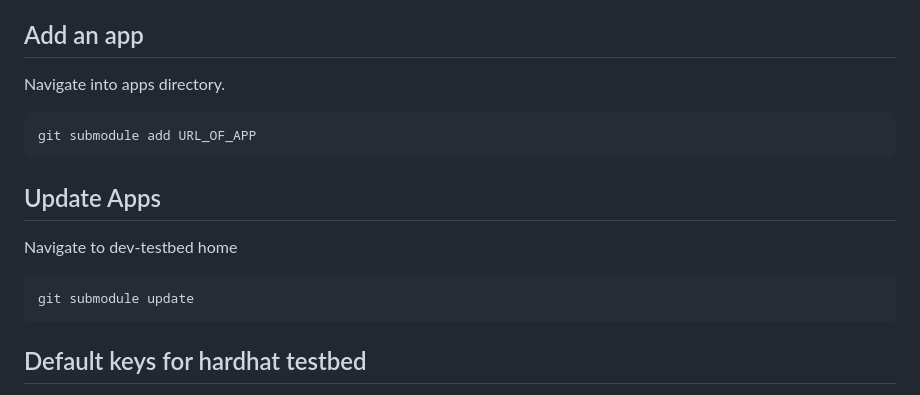
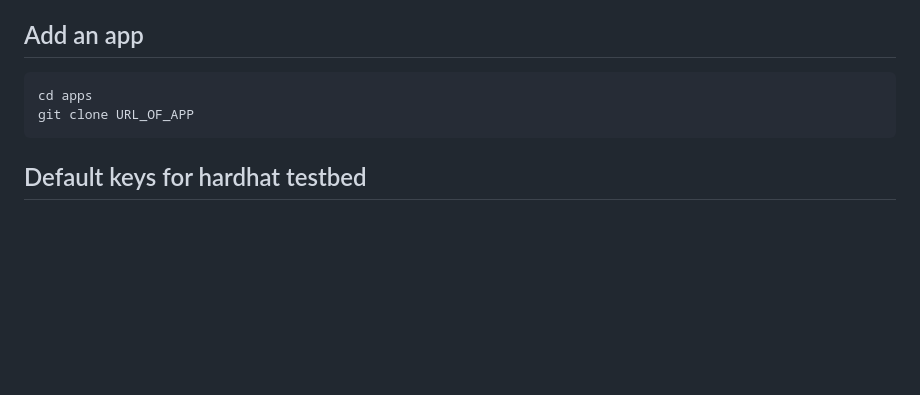
Before and after one commit to EMSBlock/dev-testbed, a Markdown page: README.md, the part around the change. Drawn GitHub-style; blank space fills up the shorter version.

````diff
--- a/README.md
+++ b/README.md
@@ -9,16 +9,9 @@
 
 ## Add an app
 
-Navigate into apps directory.
 ```bash
-git submodule add URL_OF_APP
-```
-
-## Update Apps
-
-Navigate to dev-testbed home
-```bash
-git submodule update
+cd apps
+git clone URL_OF_APP
 ```
 
 ## Default keys for hardhat testbed
````
